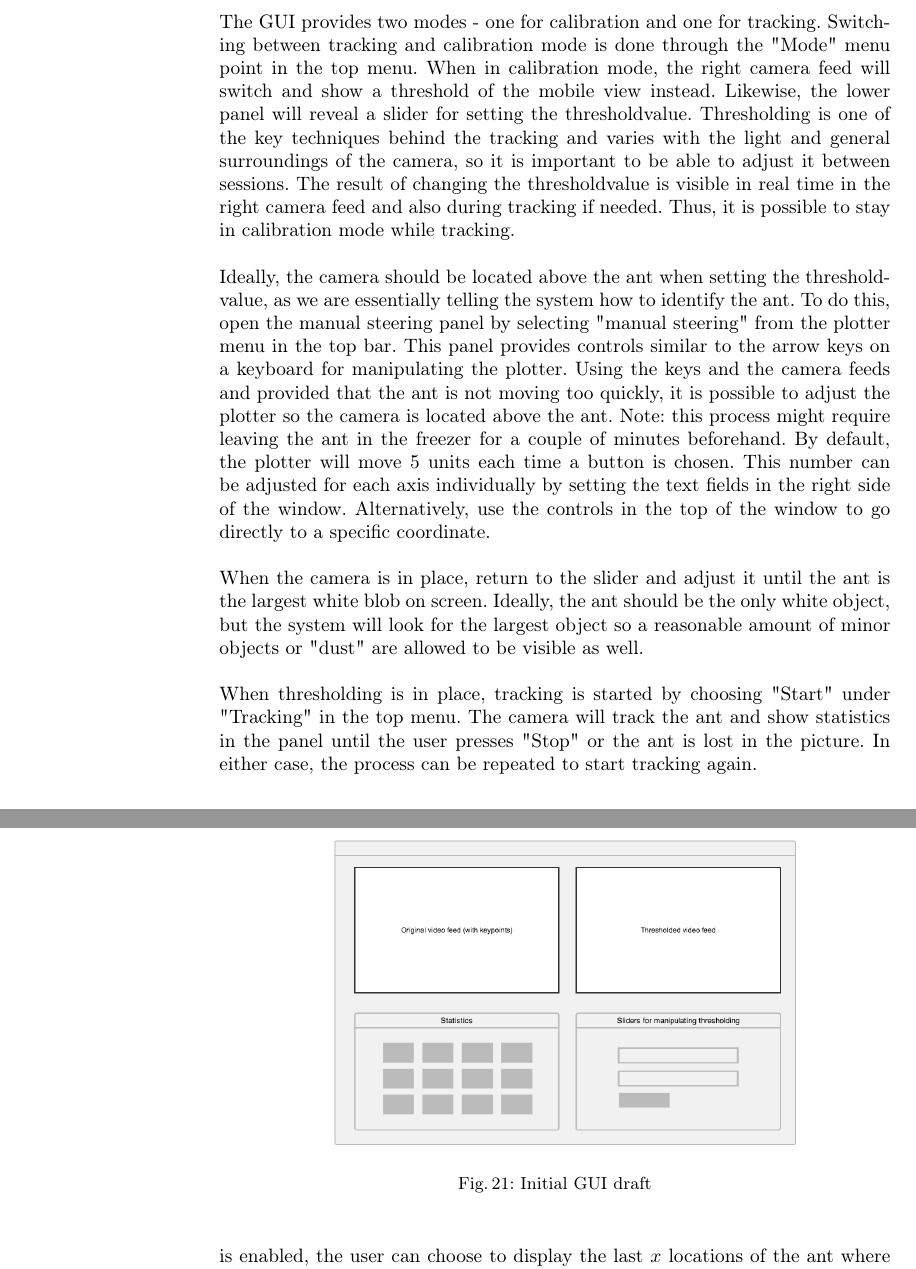
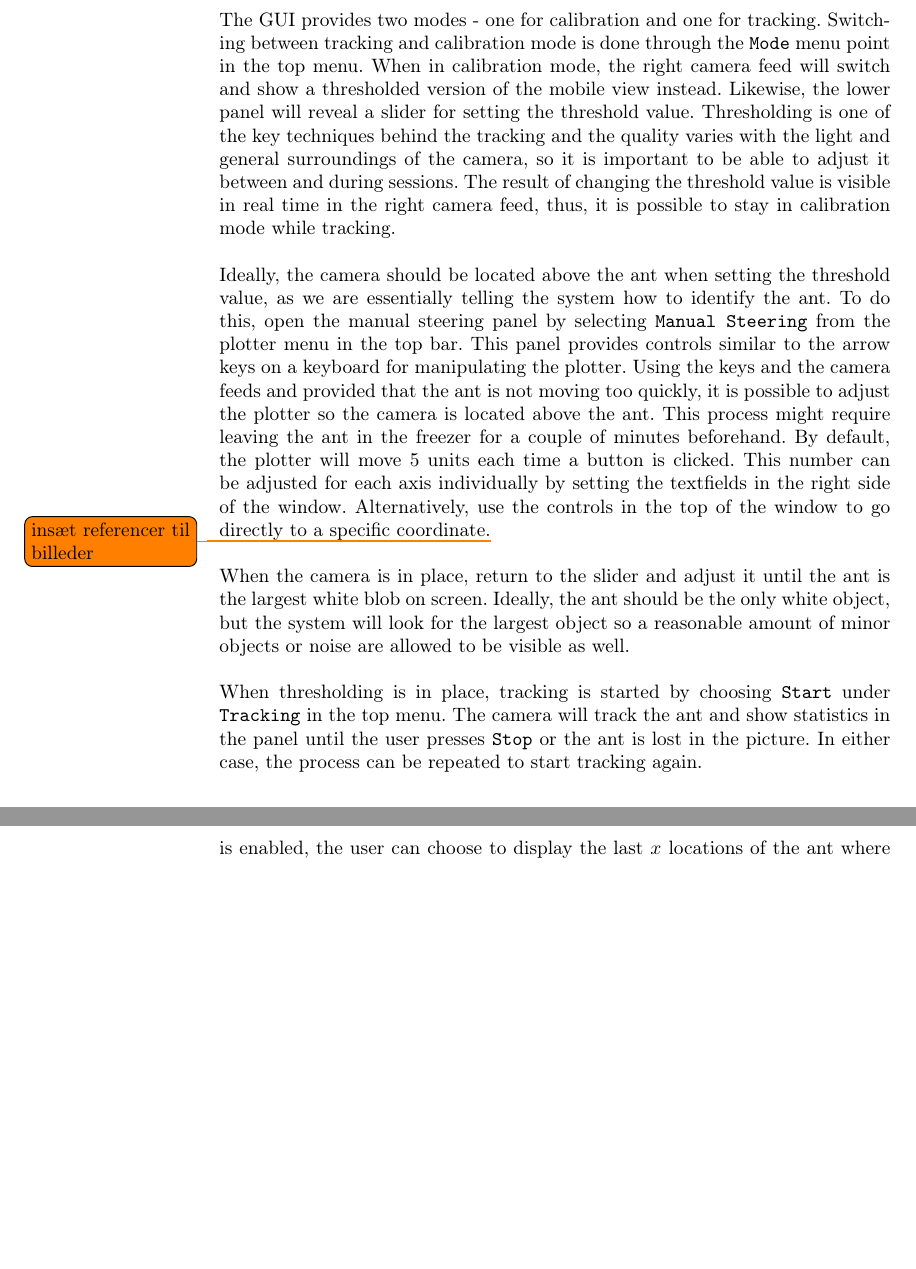
Before and after one commit to Aaes/TermiteTracker, a LaTeX thesis (Report/Report.tex, which reads Report/GUI.tex): two parts of pages 28 and 29 of 40, joined at a grey line, cut so that both start at the same text, the shorter picture padded with empty space. Compiled offline with pdfLaTeX.

Commit message:
corrections

```diff
--- a/Report/GUI.tex
+++ b/Report/GUI.tex
@@ -19,13 +19,13 @@ Furthermore, it is easy to integrate unmanaged code with .NET as no libraries li
 
 As seen from the figure, the GUI consists of a horizontal menu bar in the top, a video feed for the mobile camera on the left and a video feed for the overhead camera on the right. In the bottom, a panel is placed to display various statistics about the tracking process and the current performance of the system such as processing time, etc. \\
 
-The GUI provides two modes - one for calibration and one for tracking. Switching between tracking and calibration mode is done through the "Mode" menu point in the top menu. When in calibration mode, the right camera feed will switch and show a threshold of the mobile view instead. Likewise, the lower panel will reveal a slider for setting the thresholdvalue. Thresholding is one of the key techniques behind the tracking and varies with the light and general surroundings of the camera, so it is important to be able to adjust it between sessions. The result of changing the thresholdvalue is visible in real time in the right camera feed and also during tracking if needed. Thus, it is possible to stay in calibration mode while tracking. \\
+The GUI provides two modes - one for calibration and one for tracking. Switching between tracking and calibration mode is done through the \texttt{Mode} menu point in the top menu. When in calibration mode, the right camera feed will switch and show a thresholded version of the mobile view instead. Likewise, the lower panel will reveal a slider for setting the threshold value. Thresholding is one of the key techniques behind the tracking and the quality varies with the light and general surroundings of the camera, so it is important to be able to adjust it between and during sessions. The result of changing the threshold value is visible in real time in the right camera feed, thus, it is possible to stay in calibration mode while tracking. \\
 
-Ideally, the camera should be located above the ant when setting the thresholdvalue, as we are essentially telling the system how to identify the ant. To do this, open the manual steering panel by selecting "manual steering" from the plotter menu in the top bar. This panel provides controls similar to the arrow keys on a keyboard for manipulating the plotter. Using the keys and the camera feeds and provided that the ant is not moving too quickly, it is possible to adjust the plotter so the camera is located above the ant. Note: this process might require leaving the ant in the freezer for a couple of minutes beforehand. By default, the plotter will move 5 units each time a button is chosen. This number can be adjusted for each axis individually by setting the text fields in the right side of the window. Alternatively, use the controls in the top of the window to go directly to a specific coordinate. \\
+Ideally, the camera should be located above the ant when setting the threshold value, as we are essentially telling the system how to identify the ant. To do this, open the manual steering panel by selecting \texttt{Manual Steering} from the plotter menu in the top bar. This panel provides controls similar to the arrow keys on a keyboard for manipulating the plotter. Using the keys and the camera feeds and provided that the ant is not moving too quickly, it is possible to adjust the plotter so the camera is located above the ant. This process might require leaving the ant in the freezer for a couple of minutes beforehand. By default, the plotter will move 5 units each time a button is clicked. This number can be adjusted for each axis individually by setting the textfields in the right side of the window. Alternatively, use the controls in the top of the window to go directly to a specific coordinate.\todo{insæt referencer til billeder} \\
 
-When the camera is in place, return to the slider and adjust it until the ant is the largest white blob on screen. Ideally, the ant should be the only white object, but the system will look for the largest object so a reasonable amount of minor objects or "dust" are allowed to be visible as well. \\
+When the camera is in place, return to the slider and adjust it until the ant is the largest white blob on screen. Ideally, the ant should be the only white object, but the system will look for the largest object so a reasonable amount of minor objects or noise are allowed to be visible as well. \\
 
-When thresholding is in place, tracking is started by choosing "Start" under "Tracking" in the top menu. The camera will track the ant and show statistics in the panel until the user presses "Stop" or the ant is lost in the picture. In either case, the process can be repeated to start tracking again.
+When thresholding is in place, tracking is started by choosing \texttt{Start} under \texttt{Tracking} in the top menu. The camera will track the ant and show statistics in the panel until the user presses \texttt{Stop} or the ant is lost in the picture. In either case, the process can be repeated to start tracking again.
 
 %What was the reqs for the GUI?
 %How did we want it to look?
@@ -35,12 +35,12 @@ When thresholding is in place, tracking is started by choosing "Start" under "Tr
 %(nævn at det ville have været nice at have det cross platform)
 %Vi har ikke noget der finder myren til at starte med. Hvordan kunne dette gøres?
 
-\begin{figure}[!ht]
-    \centering
-    \includegraphics[scale = 0.3]{img/termes_gui.png}
-    \caption{Initial GUI draft}
-    \label{fig:gui}
-\end{figure}
+% \begin{figure}[!ht]
+%     \centering
+%     \includegraphics[scale = 0.3]{img/termes_gui.png}
+%     \caption{Initial GUI draft}
+%     \label{fig:gui}
+% \end{figure}
 
 \subsubsection{Statistics} \mbox{}\par
 One of the requirements to the GUI is that it is able to present relevant statistics to the user in a natural way. We chose to focus on the statistics that have a somewhat graphical presentation, we decided to implement the following statistics:
```
